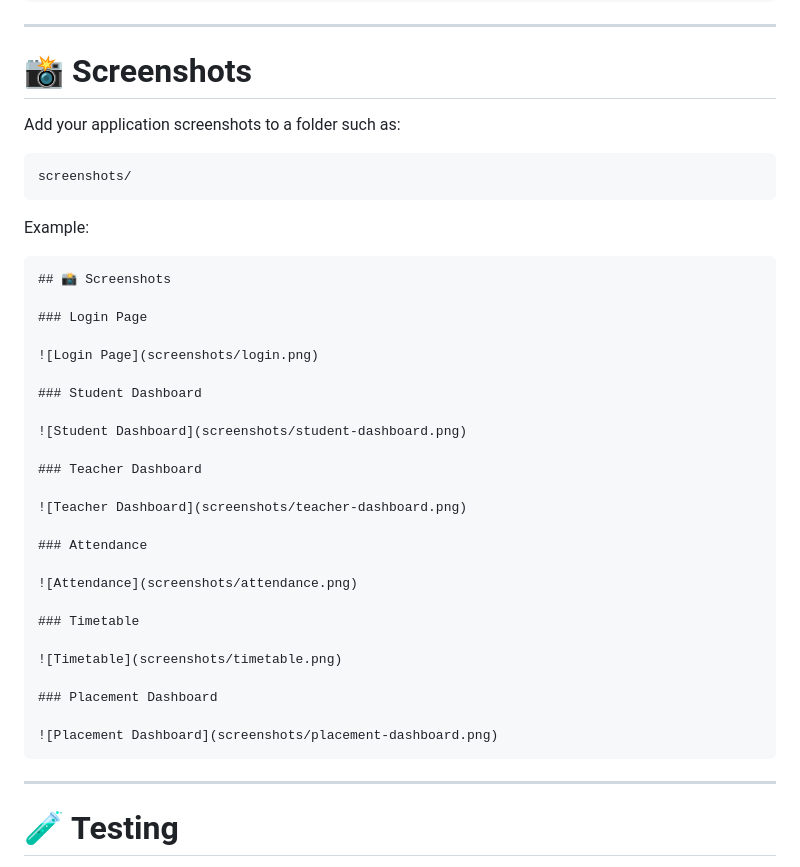
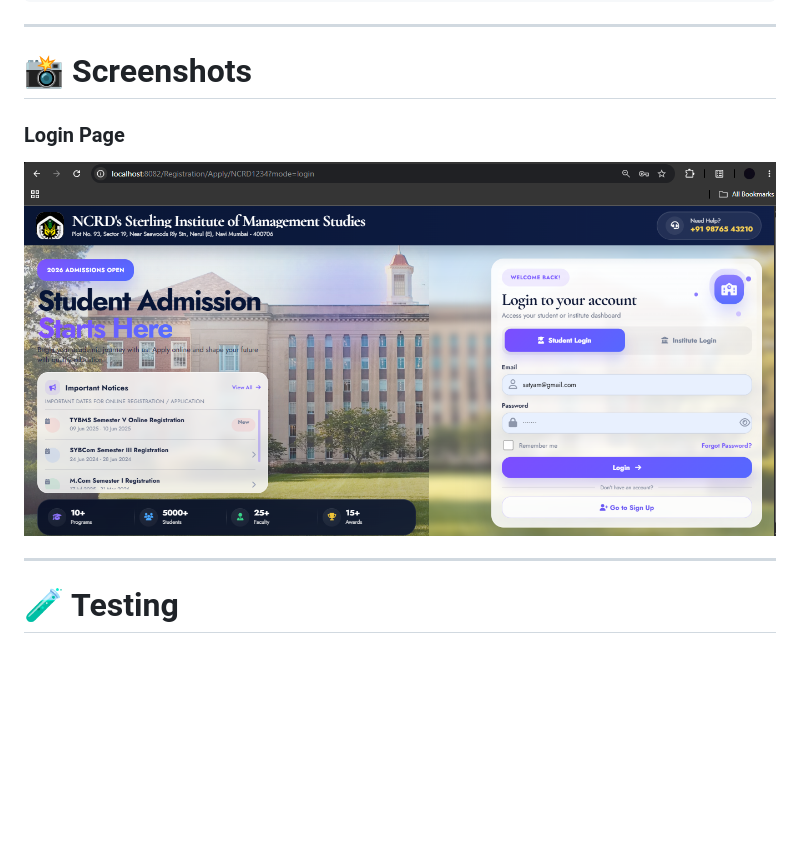
Before and after one commit to vishwajit-2001/SCMS-Quastech, a Markdown page: README.md, the part around the change. Drawn GitHub-style; blank space fills up the shorter version.

Commit message:
Fix README screenshot rendering

````diff
--- a/README.md
+++ b/README.md
@@ -682,43 +682,9 @@ If you have configured another port, use that port instead.
 
 # 📸 Screenshots
 
-Add your application screenshots to a folder such as:
-
-```text
-screenshots/
-```
-
-
-
-Example:
-
-```markdown
-## 📸 Screenshots
-
 ### Login Page
 
 ![Login Page](screenshots/login.png)
-
-### Student Dashboard
-
-![Student Dashboard](screenshots/student-dashboard.png)
-
-### Teacher Dashboard
-
-![Teacher Dashboard](screenshots/teacher-dashboard.png)
-
-### Attendance
-
-![Attendance](screenshots/attendance.png)
-
-### Timetable
-
-![Timetable](screenshots/timetable.png)
-
-### Placement Dashboard
-
-![Placement Dashboard](screenshots/placement-dashboard.png)
-```
 
 ---
 
````
